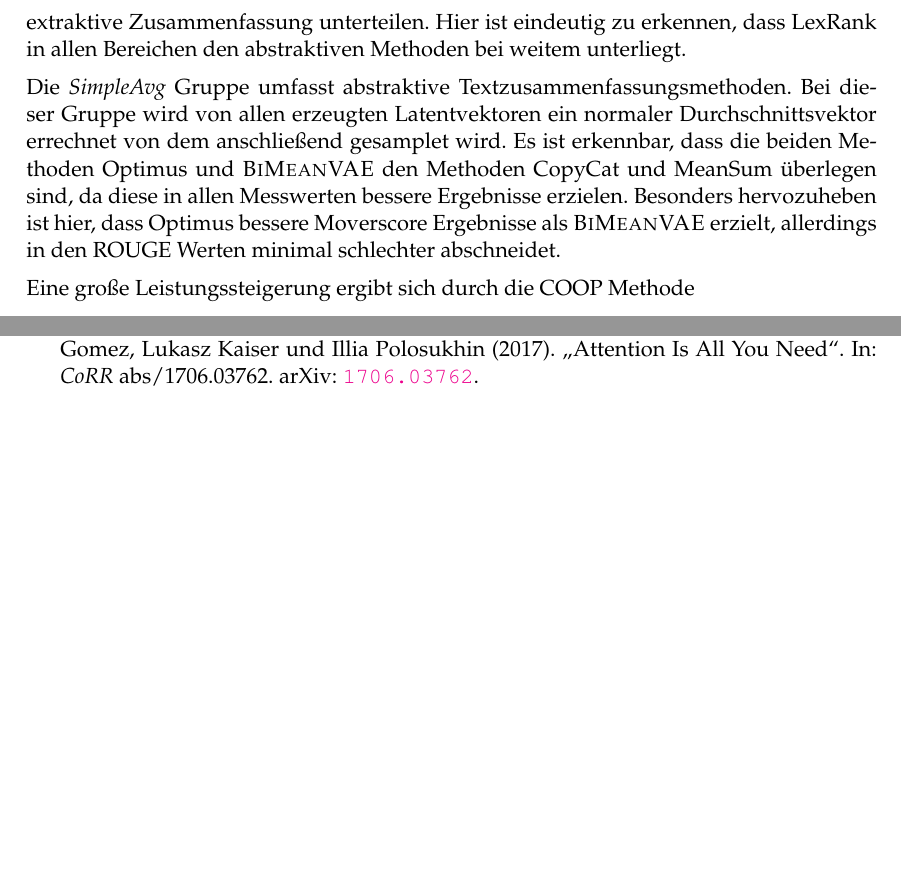
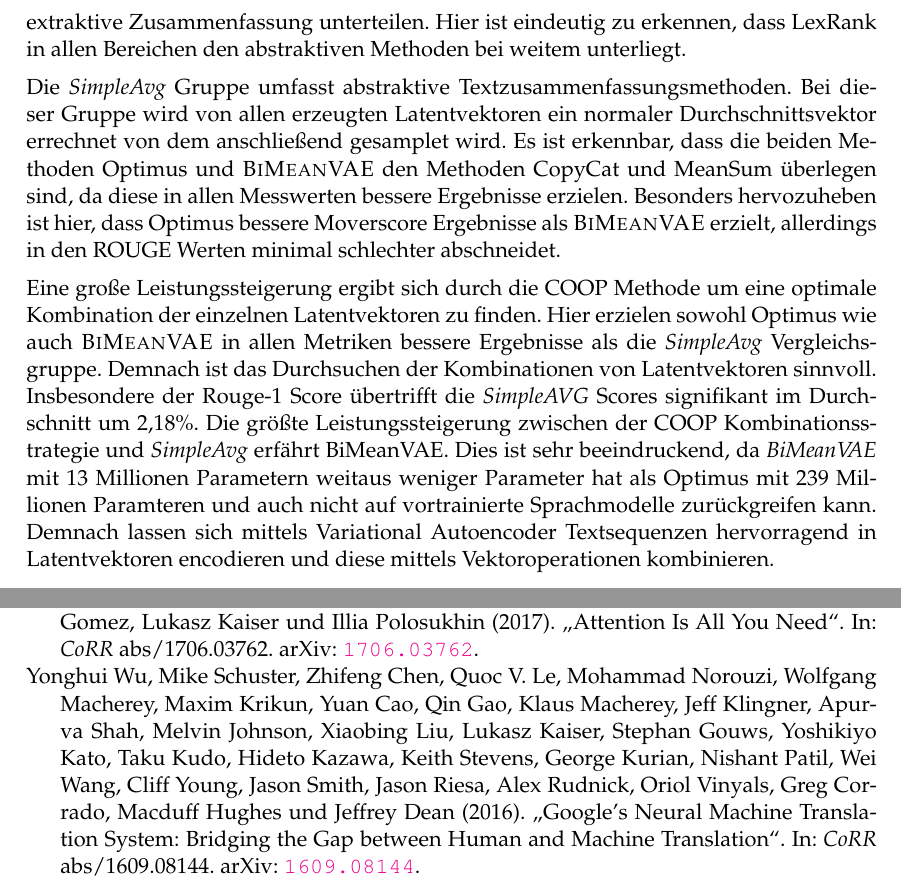
Before and after one commit to lionls/MA_Review_VAE, a LaTeX document (ma.tex, which reads eval.tex, references.bib): two parts of pages 31 and 33 of 35 before the commit and two parts of pages 31 and 34 of 35 after it, joined at a grey line, cut so that both start at the same text, the shorter picture padded with empty space. Compiled offline with pdfLaTeX.

Commit message:
eval coop

```diff
--- a/eval.tex
+++ b/eval.tex
@@ -138,6 +138,16 @@ Bei dieser Gruppe wird von allen erzeugten Latentvektoren ein normaler Durchschn
 Es ist erkennbar, dass die beiden Methoden Optimus und \textsc{BiMeanVAE} den Methoden CopyCat und MeanSum überlegen sind, da diese in allen Messwerten bessere Ergebnisse erzielen.
 Besonders hervozuheben ist hier, dass Optimus bessere Moverscore Ergebnisse als \textsc{BiMeanVAE} erzielt, allerdings in den ROUGE Werten minimal schlechter abschneidet.
 
-Eine große Leistungssteigerung ergibt sich durch die COOP Methode
+Eine große Leistungssteigerung ergibt sich durch die COOP Methode um eine optimale Kombination der einzelnen Latentvektoren zu finden.
+Hier erzielen sowohl Optimus wie auch \textsc{BiMeanVAE} in allen Metriken bessere Ergebnisse als die \textit{SimpleAvg} Vergleichsgruppe.
+Demnach ist das Durchsuchen der Kombinationen von Latentvektoren sinnvoll.
+Insbesondere der Rouge-1 Score übertrifft die \textit{SimpleAVG} Scores signifikant im Durchschnitt um 2,18\%.
+Die größte Leistungssteigerung zwischen der COOP Kombinationsstrategie und \textit{SimpleAvg} erfährt BiMeanVAE.
+Dies ist sehr beeindruckend, da \textit{BiMeanVAE} mit 13 Millionen Parametern weitaus weniger Parameter hat als Optimus mit 239 Millionen Paramteren und auch nicht auf vortrainierte Sprachmodelle zurückgreifen kann.
+Demnach lassen sich mittels Variational Autoencoder Textsequenzen hervorragend in Latentvektoren encodieren und diese mittels Vektoroperationen kombinieren.
+
+%Vergleich Optimus vs BiMeanVAE an Texten
+
+
 
 \pagebreak
--- a/references.bib
+++ b/references.bib
@@ -234,0 +255,34 @@ doi = {10.1162/neco.1997.9.8.1735}
+               Mike Schuster and
+               Zhifeng Chen and
+               Quoc V. Le and
+               Mohammad Norouzi and
+               Wolfgang Macherey and
+               Maxim Krikun and
+               Yuan Cao and
+               Qin Gao and
+               Klaus Macherey and
+               Jeff Klingner and
+               Apurva Shah and
+               Melvin Johnson and
+               Xiaobing Liu and
+               Lukasz Kaiser and
+               Stephan Gouws and
+               Yoshikiyo Kato and
+               Taku Kudo and
+               Hideto Kazawa and
+               Keith Stevens and
+               George Kurian and
+               Nishant Patil and
+               Wei Wang and
+               Cliff Young and
+               Jason Smith and
+               Jason Riesa and
+               Alex Rudnick and
+               Oriol Vinyals and
+               Greg Corrado and
+               Macduff Hughes and
+               Jeffrey Dean},
+  title     = {Google's Neural Machine Translation System: Bridging the Gap between
+               Human and Machine Translation},
+  journal   = {CoRR},
+  volume    = {abs/1609.08144},
```
Also changed, not shown: ma.tex (+1 -0 lines), ma.pdf, references.bib (31 more changed lines), 11 other files.
